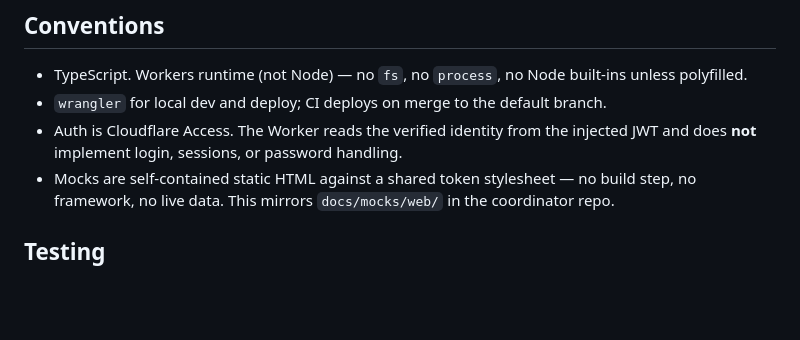
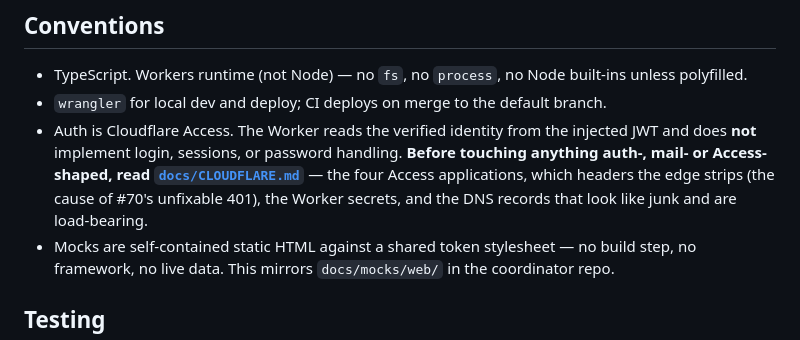
Before and after one commit to JDonaghy/coord-portal, a Markdown page: CLAUDE.md, the part around the change. GitHub-like rendering; blank space fills up the shorter version.

```diff
--- a/CLAUDE.md
+++ b/CLAUDE.md
@@ -51,7 +51,10 @@ request may arrive twice.
 - TypeScript. Workers runtime (not Node) — no `fs`, no `process`, no Node built-ins unless polyfilled.
 - `wrangler` for local dev and deploy; CI deploys on merge to the default branch.
 - Auth is Cloudflare Access. The Worker reads the verified identity from the injected JWT and does
-  **not** implement login, sessions, or password handling.
+  **not** implement login, sessions, or password handling. **Before touching anything auth-, mail-
+  or Access-shaped, read [`docs/CLOUDFLARE.md`](docs/CLOUDFLARE.md)** — the four Access
+  applications, which headers the edge strips (the cause of #70's unfixable 401), the Worker
+  secrets, and the DNS records that look like junk and are load-bearing.
 - Mocks are self-contained static HTML against a shared token stylesheet — no build step, no
   framework, no live data. This mirrors `docs/mocks/web/` in the coordinator repo.
 
```
Also changed, not shown: docs/CLOUDFLARE.md (added, +265 -0 lines).
